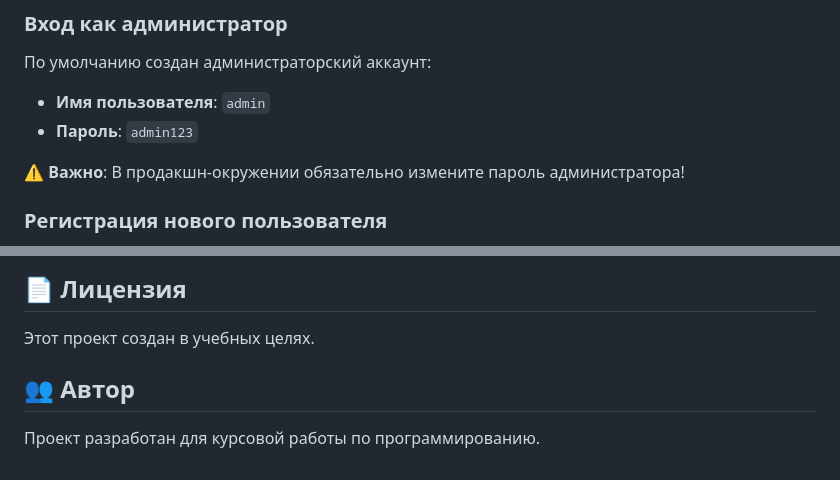
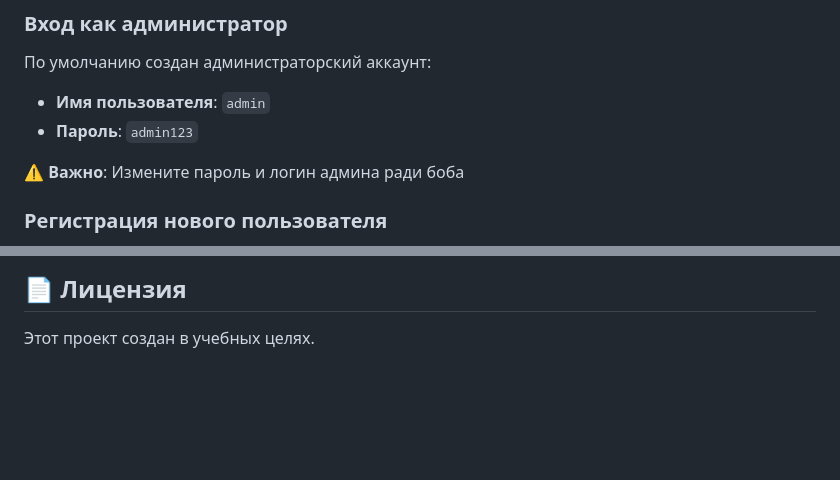
Before and after one commit to rlxlxl/curs-konst, a Markdown page: README.md, 2 parts joined by grey strips. GitHub-like rendering; blank space fills up the shorter version.

```diff
--- a/README.md
+++ b/README.md
@@ -107,7 +107,7 @@ docker-compose down -v
 - **Имя пользователя**: `admin`
 - **Пароль**: `admin123`
 
-⚠️ **Важно**: В продакшн-окружении обязательно измените пароль администратора!
+⚠️ **Важно**: Измените пароль и логин админа ради боба
 
 ### Регистрация нового пользователя
 
@@ -339,7 +339,3 @@ python3 -m http.server 8000
 ## 📄 Лицензия
 
 Этот проект создан в учебных целях.
-
-## 👥 Автор
-
-Проект разработан для курсовой работы по программированию.
```
